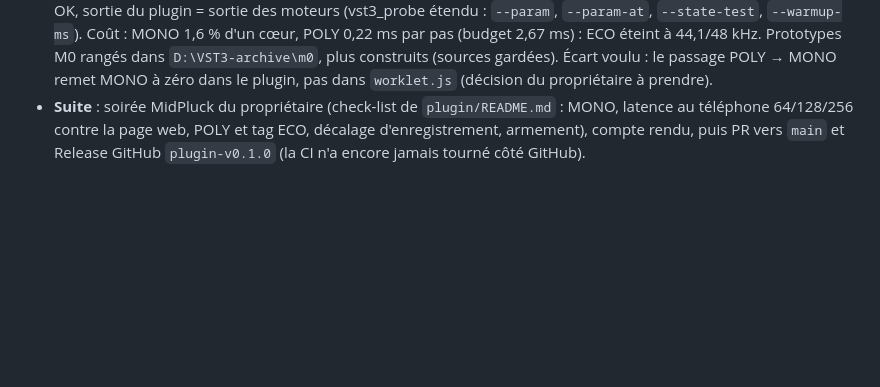
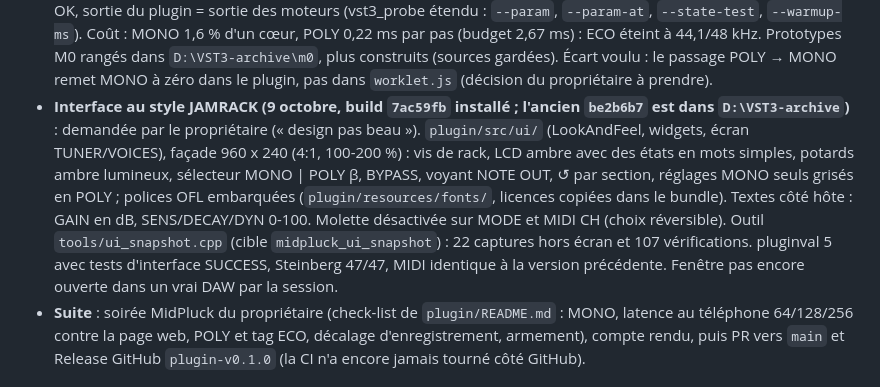
Before and after one commit to benasterisk/jamrack, a Markdown page: CLAUDE.md, the part around the change. Rendered like a GitHub page; blank space fills up the shorter version.

Commit message:
CLAUDE.md: JamRack-style MidPluck editor installed (7ac59fb)
Co-Authored-By: Claude Opus 5.5 <noreply@anthropic.com>

```diff
--- a/CLAUDE.md
+++ b/CLAUDE.md
@@ -173,6 +173,19 @@ aux changements de session. Détails : `docs/local-setup.md`.
   dans `D:\VST3-archive\m0`, plus construits (sources gardées). Écart voulu :
   le passage POLY → MONO remet MONO à zéro dans le plugin, pas dans
   `worklet.js` (décision du propriétaire à prendre).
+- **Interface au style JAMRACK (9 octobre, build `7ac59fb` installé ; l'ancien
+  `be2b6b7` est dans `D:\VST3-archive`)** : demandée par le propriétaire
+  (« design pas beau »). `plugin/src/ui/` (LookAndFeel, widgets, écran
+  TUNER/VOICES), façade 960 x 240 (4:1, 100-200 %) : vis de rack, LCD ambre
+  avec des états en mots simples, potards ambre lumineux, sélecteur
+  MONO | POLY β, BYPASS, voyant NOTE OUT, ↺ par section, réglages MONO seuls
+  grisés en POLY ; polices OFL embarquées (`plugin/resources/fonts/`, licences
+  copiées dans le bundle). Textes côté hôte : GAIN en dB, SENS/DECAY/DYN 0-100.
+  Molette désactivée sur MODE et MIDI CH (choix réversible). Outil
+  `tools/ui_snapshot.cpp` (cible `midpluck_ui_snapshot`) : 22 captures hors
+  écran et 107 vérifications. pluginval 5 avec tests d'interface SUCCESS,
+  Steinberg 47/47, MIDI identique à la version précédente. Fenêtre pas encore
+  ouverte dans un vrai DAW par la session.
 - **Suite** : soirée MidPluck du propriétaire (check-list de
   `plugin/README.md` : MONO, latence au téléphone 64/128/256 contre la page
   web, POLY et tag ECO, décalage d'enregistrement, armement), compte rendu,
```
